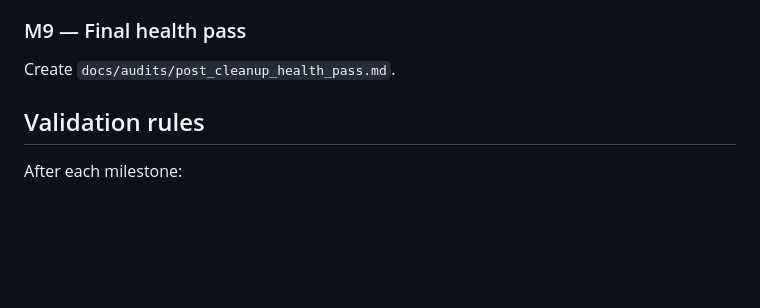
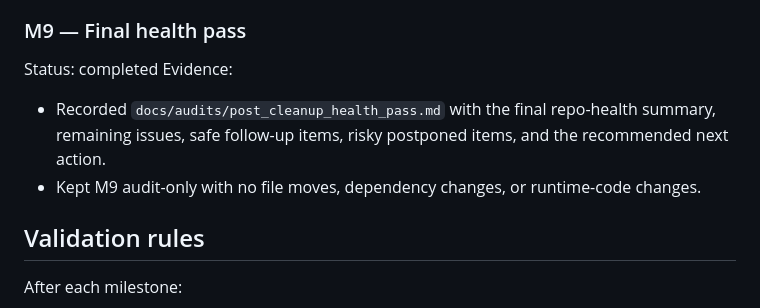
Before and after one commit to rashingar/Product-Agent, a Markdown page: PLAN.md, the part around the change. Rendered like a GitHub page; blank space fills up the shorter version.

```diff
--- a/PLAN.md
+++ b/PLAN.md
@@ -120,7 +120,10 @@ Evidence:
 - Kept dependency ownership audit-only in M8 and deferred any merge, move, or modernization work pending explicit follow-up approval.
 
 ### M9 — Final health pass
-Create `docs/audits/post_cleanup_health_pass.md`.
+Status: completed
+Evidence:
+- Recorded `docs/audits/post_cleanup_health_pass.md` with the final repo-health summary, remaining issues, safe follow-up items, risky postponed items, and the recommended next action.
+- Kept M9 audit-only with no file moves, dependency changes, or runtime-code changes.
 
 ## Validation rules
 After each milestone:
```
Also changed, not shown: DOCUMENTATION.md (+28 -3 lines), docs/audits/post_cleanup_health_pass.md (added, +35 -0 lines).
